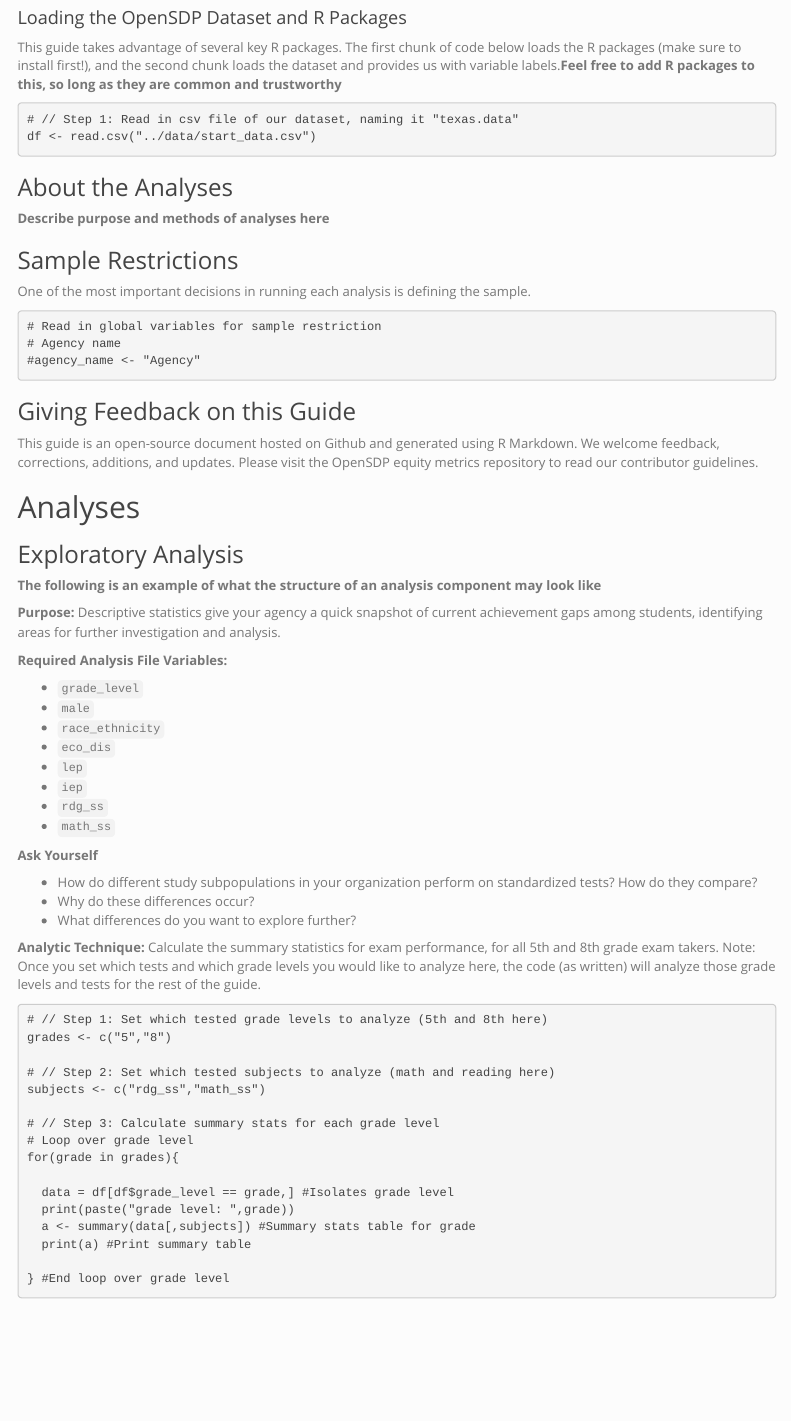
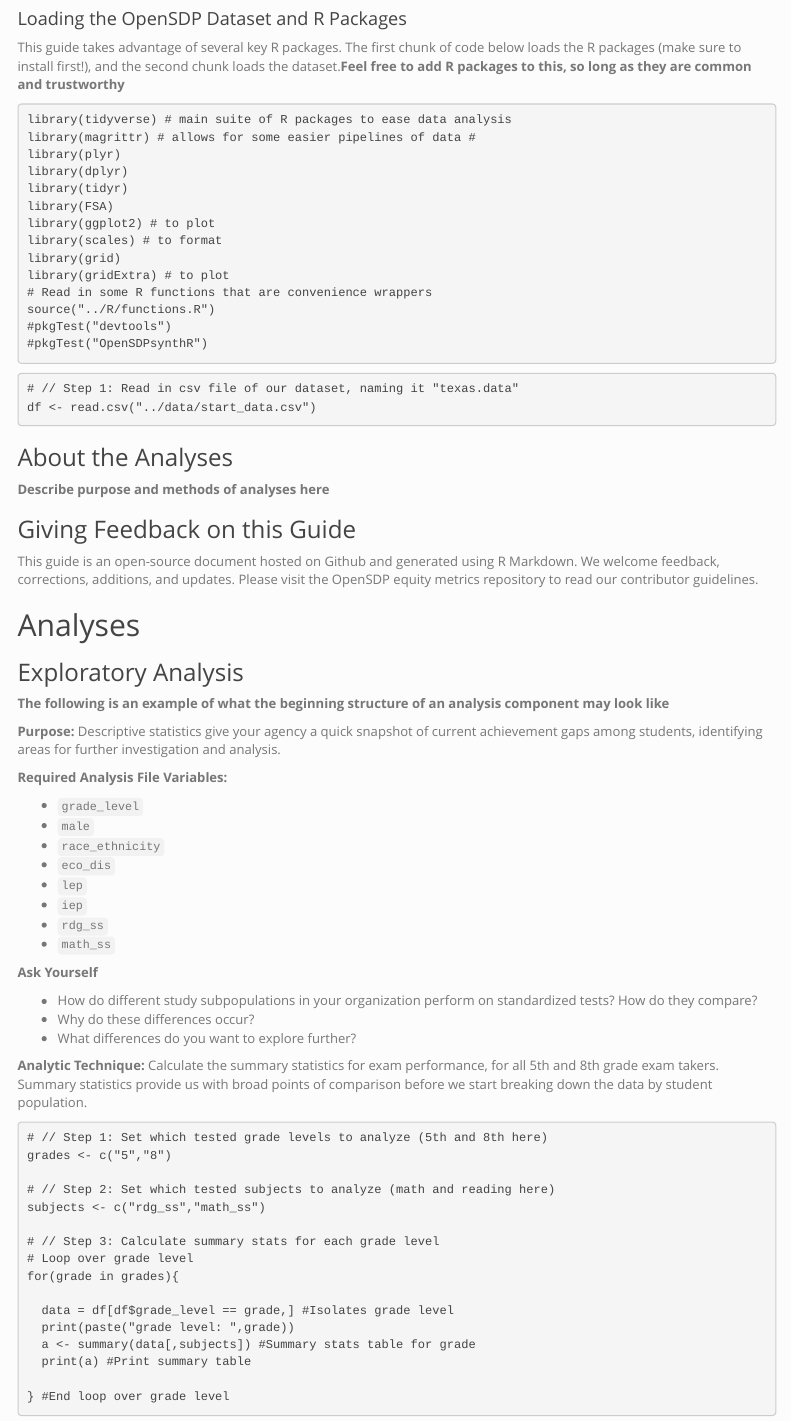
Before and after one commit to youngsaver/predicting_dropouts, an R Markdown document (code/code_template.Rmd): the page in a window 1100 px wide, from 970 px down before the commit and from 1000 px down after it, so that both start at the same text. Rendered offline with R 4.5, knitr and Pandoc, with nearby package versions; a font, style sheet, LaTeX package, included part or bibliography that could not be used is replaced or left out; menus at the side of the page are left out.

Commit message:
Simplified and made minor fixes

````diff
--- a/code/code_template.Rmd
+++ b/code/code_template.Rmd
@@ -72,9 +73,9 @@ The data used in this guide...**explain origin of data, key features of data, an
 
 #### Loading the OpenSDP Dataset and R Packages
 
-This guide takes advantage of several key R packages. The first chunk of code below loads the R packages (make sure to install first!), and the second chunk loads the dataset and provides us with variable labels.**Feel free to add R packages to this, so long as they are common and trustworthy**
+This guide takes advantage of several key R packages. The first chunk of code below loads the R packages (make sure to install first!), and the second chunk loads the dataset.**Feel free to add R packages to this, so long as they are common and trustworthy**
 
-```{r packages, echo=FALSE}
+```{r packages, echo=TRUE}
 library(tidyverse) # main suite of R packages to ease data analysis
 library(magrittr) # allows for some easier pipelines of data #
 library(plyr)
@@ -95,8 +96,3 @@ source("../R/functions.R")
 # // Step 1: Read in csv file of our dataset, naming it "texas.data"
 df <- read.csv("../data/start_data.csv")
 
-
-```
-
-
-```{r, cache=TRUE, message=FALSE, echo=FALSE}
@@ -117,13 +105,3 @@ df <- read.csv("../data/start_data.csv")
-### Sample Restrictions
-
-One of the most important decisions in running each analysis is defining the sample.
-
-```{r setSampleRestrictions}
-# Read in global variables for sample restriction
-# Agency name
-#agency_name <- "Agency"
-
-```
 
 ### Giving Feedback on this Guide
 
@@ -133,7 +111,7 @@ This guide is an open-source document hosted on Github and generated using R Mar
 
 ### Exploratory Analysis
 
-**The following is an example of what the structure of an analysis component may look like**
+**The following is an example of what the beginning structure of an analysis component may look like**
 
 **Purpose:** Descriptive statistics give your agency a quick snapshot of current achievement gaps among students, identifying areas for further investigation and analysis.
 
@@ -154,7 +132,7 @@ This guide is an open-source document hosted on Github and generated using R Mar
 - Why do these differences occur?
 - What differences do you want to explore further?
 
-**Analytic Technique:** Calculate the summary statistics for exam performance, for all 5th and 8th grade exam takers. Note: Once you set which tests and which grade levels you would like to analyze here, the code (as written) will analyze those grade levels and tests for the rest of the guide.
+**Analytic Technique:** Calculate the summary statistics for exam performance, for all 5th and 8th grade exam takers. Summary statistics provide us with broad points of comparison before we start breaking down the data by student population.
 
 ```{r Averages, echo=TRUE}
 # // Step 1: Set which tested grade levels to analyze (5th and 8th here)
````
Also changed, not shown: code/code_template.Rmd (9 more changed lines).
